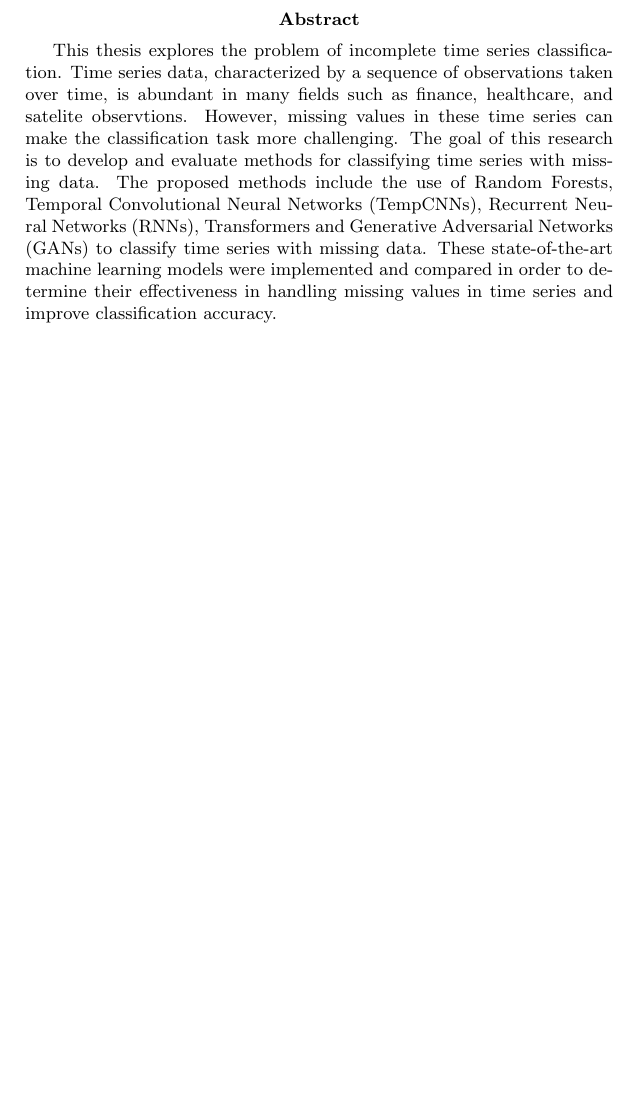
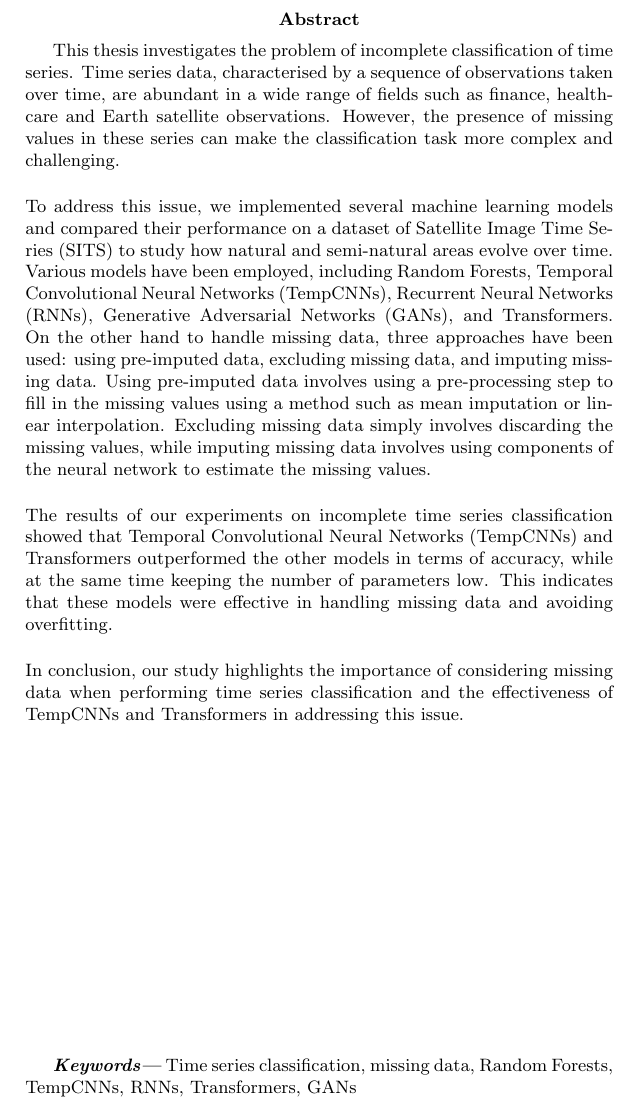
Before and after one commit to dnldsht/master-thesis, a LaTeX paper (main.tex, which reads contents/abstract.tex): part of page 2 of 25, cut so that both start at the same text, the shorter picture padded with empty space. Compiled offline with pdfLaTeX.

Commit message:
feat: abstact

```diff
--- a/contents/abstract.tex
+++ b/contents/abstract.tex
@@ -1,3 +1,23 @@
 \begin{abstract}
-    This thesis explores the problem of incomplete time series classification. Time series data, characterized by a sequence of observations taken over time, is abundant in many fields such as finance, healthcare, and satelite observtions. However, missing values in these time series can make the classification task more challenging. The goal of this research is to develop and evaluate methods for classifying time series with missing data. The proposed methods include the use of Random Forests, Temporal Convolutional Neural Networks (TempCNNs), Recurrent Neural Networks (RNNs), Transformers and Generative Adversarial Networks (GANs) to classify time series with missing data. These state-of-the-art machine learning models were implemented and compared in order to determine their effectiveness in handling missing values in time series and improve classification accuracy.
+This thesis investigates the problem of incomplete classification of time series.
+Time series data, characterised by a sequence of observations taken over time, are abundant in a wide range of fields such as finance, healthcare and Earth satellite observations.
+However, the presence of missing values in these series can make the classification task more complex and challenging.
+
+\bigskip\noindent
+To address this issue, we implemented several machine learning models and compared their performance on a dataset of Satellite Image Time Series (SITS) to study how natural and semi-natural areas evolve over time.
+Various models have been employed, including Random Forests, Temporal Convolutional Neural Networks (TempCNNs), Recurrent Neural Networks (RNNs), Generative Adversarial Networks (GANs), and Transformers.
+On the other hand to handle missing data, three approaches have been used: using pre-imputed data, excluding missing data, and imputing missing data.
+Using pre-imputed data involves using a pre-processing step to fill in the missing values using a method such as mean imputation or linear interpolation.
+Excluding missing data simply involves discarding the missing values, while imputing missing data involves using components of the neural network to estimate the missing values.
+
+\bigskip\noindent
+The results of our experiments on incomplete time series classification showed that Temporal Convolutional Neural Networks (TempCNNs) and Transformers outperformed the other models in terms of accuracy, while at the same time keeping the number of parameters low.
+This indicates that these models were effective in handling missing data and avoiding overfitting.
+
+
+\bigskip\noindent
+In conclusion, our study highlights the importance of considering missing data when performing time series classification and the effectiveness of TempCNNs and Transformers in addressing this issue.
+
+\vspace*{\fill}
+\keywords{Time series classification, missing data, Random Forests, TempCNNs, RNNs, Transformers, GANs}
 \end{abstract}
```
